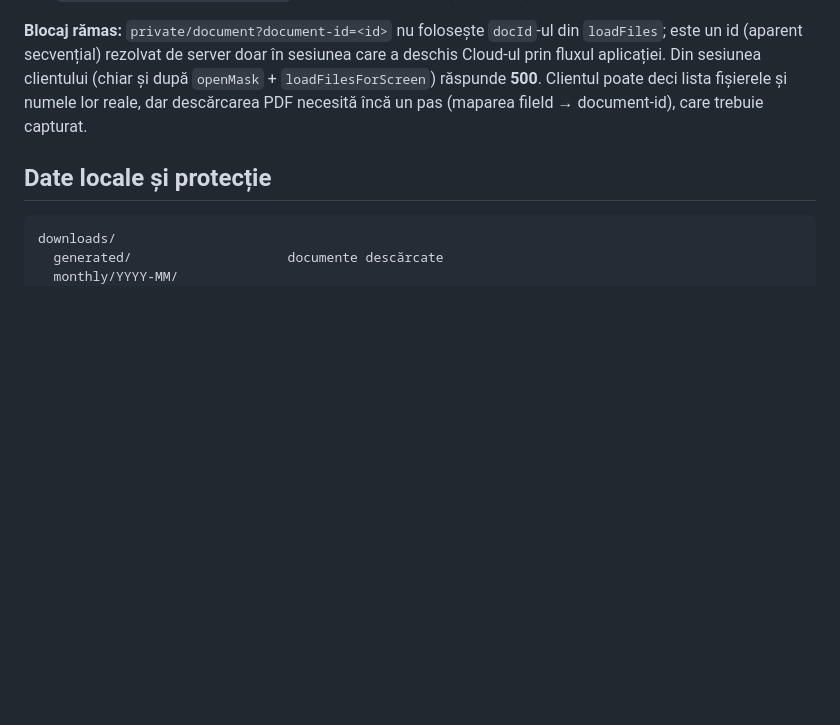
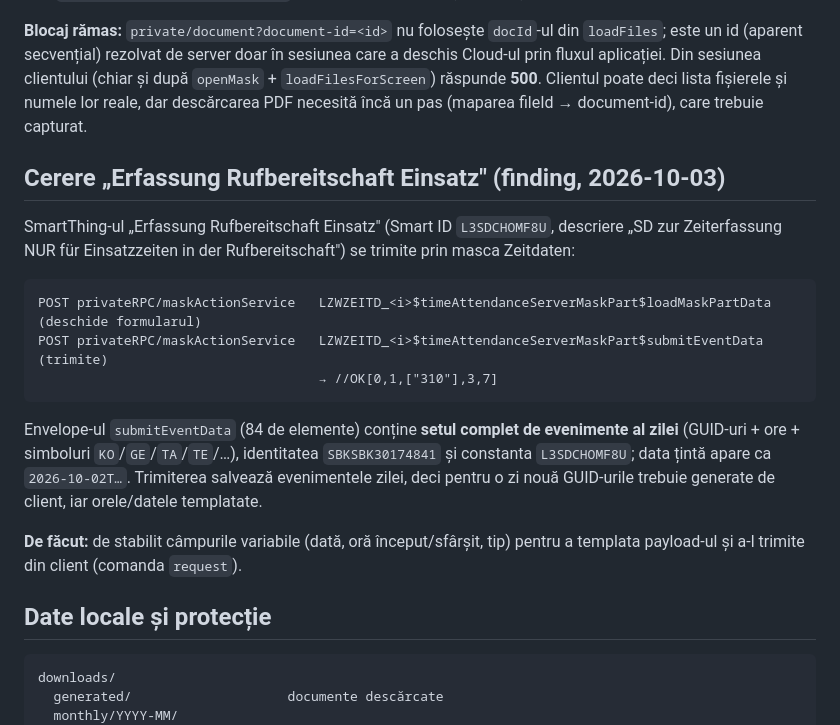
Before and after one commit to levap1506/DienstPlan-Loga, a Markdown page: client/FINDINGS.md, the part around the change. GitHub-like rendering; blank space fills up the shorter version.

Commit message:
docs(client): capture Erfassung Rufbereitschaft Einsatz submit (L3SDCHOMF8U)
Documents the SmartThing submit path: timeAttendanceServerMaskPart$submitEventData returns //OK[0,1,["310"],3,7]. Payload carries the full day event set (GUIDs + times + KO/GE/TA/TE symbols).

````diff
--- a/client/FINDINGS.md
+++ b/client/FINDINGS.md
@@ -260,6 +260,27 @@ după `openMask` + `loadFilesForScreen`) răspunde **500**. Clientul poate deci
 lista fișierele și numele lor reale, dar descărcarea PDF necesită încă un pas
 (maparea fileId → document-id), care trebuie capturat.
 
+## Cerere „Erfassung Rufbereitschaft Einsatz" (finding, 2026-10-03)
+
+SmartThing-ul „Erfassung Rufbereitschaft Einsatz" (Smart ID `L3SDCHOMF8U`,
+descriere „SD zur Zeiterfassung NUR für Einsatzzeiten in der Rufbereitschaft")
+se trimite prin masca Zeitdaten:
+
+```text
+POST privateRPC/maskActionService   LZWZEITD_<i>$timeAttendanceServerMaskPart$loadMaskPartData   (deschide formularul)
+POST privateRPC/maskActionService   LZWZEITD_<i>$timeAttendanceServerMaskPart$submitEventData     (trimite)
+                                    → //OK[0,1,["310"],3,7]
+```
+
+Envelope-ul `submitEventData` (84 de elemente) conține **setul complet de
+evenimente al zilei** (GUID-uri + ore + simboluri `KO`/`GE`/`TA`/`TE`/…),
+identitatea `SBKSBK30174841` și constanta `L3SDCHOMF8U`; data țintă apare ca
+`2026-10-02T…`. Trimiterea salvează evenimentele zilei, deci pentru o zi nouă
+GUID-urile trebuie generate de client, iar orele/datele templatate.
+
+**De făcut:** de stabilit câmpurile variabile (dată, oră început/sfârșit, tip)
+pentru a templata payload-ul și a-l trimite din client (comanda `request`).
+
 ## Date locale și protecție
 
 ```text
````
